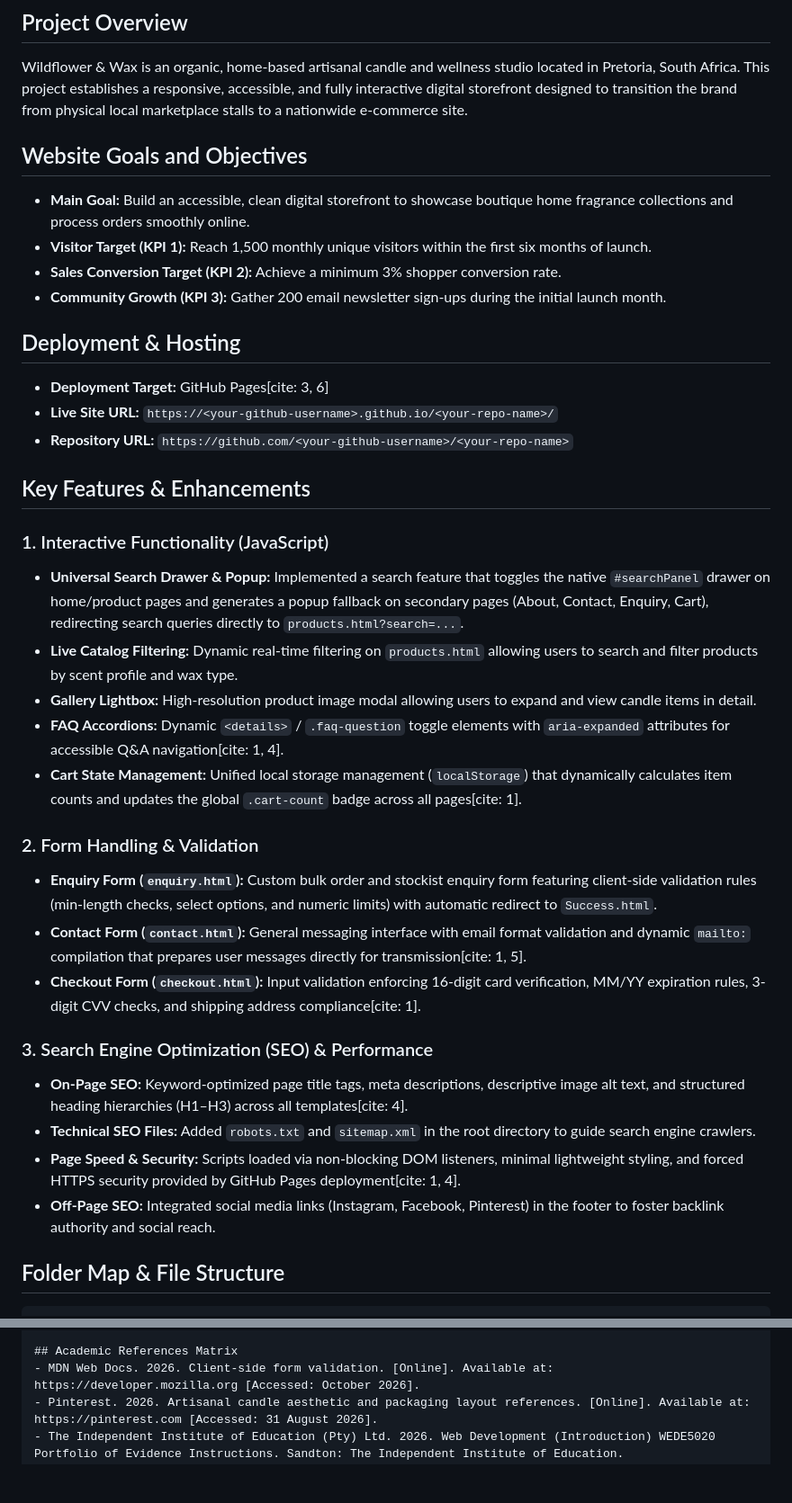
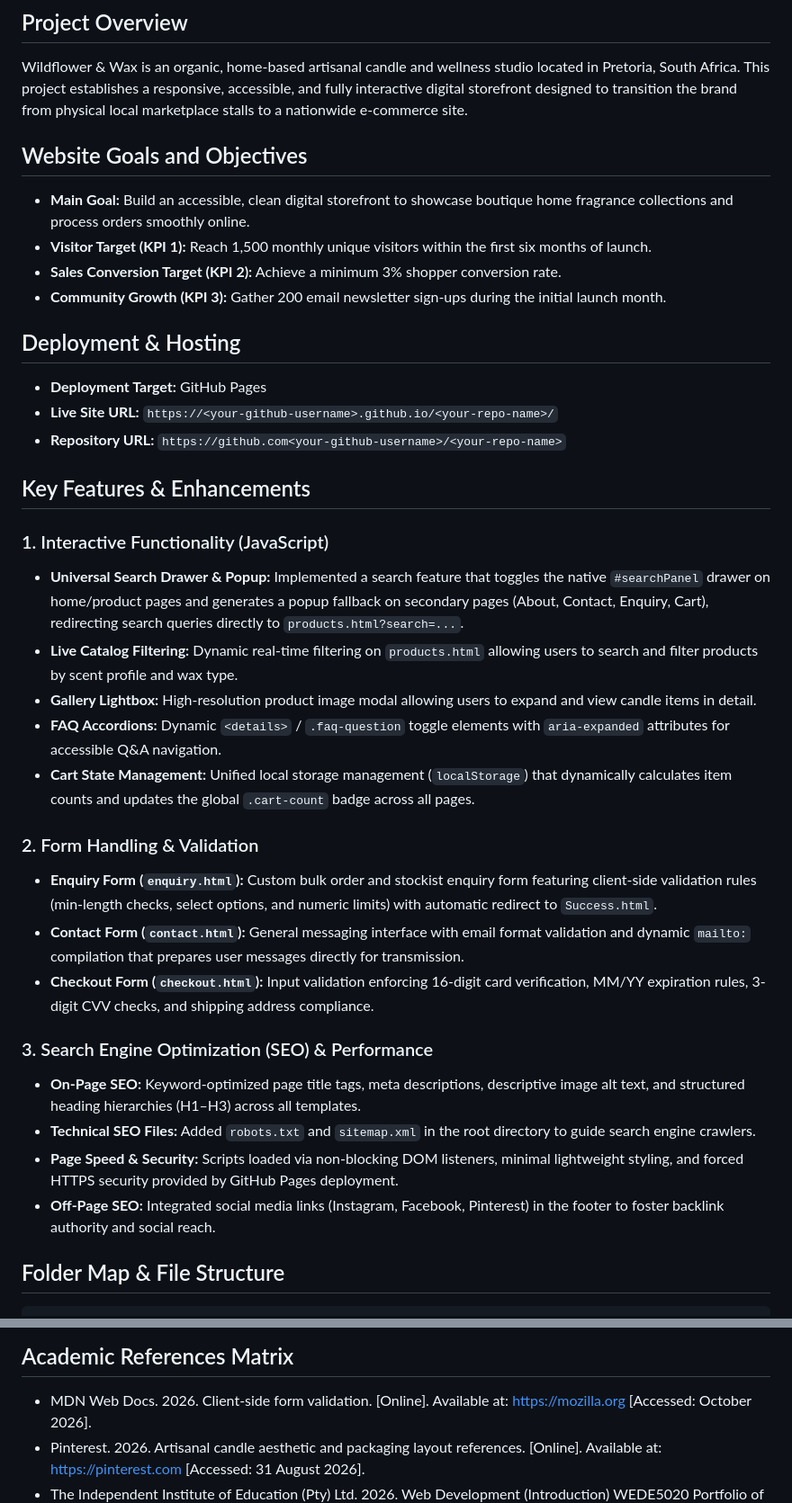
Before and after one commit to shalomdutuma26-cpu/Dutuma_ST10489972_WEDE5020_POE, a Markdown page: README.md, 2 parts joined by grey strips. Shown at 90% size. GitHub-like rendering; blank space fills up the shorter version.

Commit message:
Refine README content and formatting
Updated README.md to improve clarity and fix formatting issues.

````diff
--- a/README.md
+++ b/README.md
@@ -9,19 +9,16 @@
 ## Project Overview
 Wildflower & Wax is an organic, home-based artisanal candle and wellness studio located in Pretoria, South Africa. This project establishes a responsive, accessible, and fully interactive digital storefront designed to transition the brand from physical local marketplace stalls to a nationwide e-commerce site.
 
-
 ## Website Goals and Objectives
 - **Main Goal:** Build an accessible, clean digital storefront to showcase boutique home fragrance collections and process orders smoothly online.
 - **Visitor Target (KPI 1):** Reach 1,500 monthly unique visitors within the first six months of launch.
 - **Sales Conversion Target (KPI 2):** Achieve a minimum 3% shopper conversion rate.
 - **Community Growth (KPI 3):** Gather 200 email newsletter sign-ups during the initial launch month.
 
-
 ## Deployment & Hosting
-- **Deployment Target:** GitHub Pages[cite: 3, 6]
+- **Deployment Target:** GitHub Pages
 - **Live Site URL:** `https://<your-github-username>.github.io/<your-repo-name>/`
-- **Repository URL:** `https://github.com/<your-github-username>/<your-repo-name>`
-
+- **Repository URL:** `https://github.com<your-github-username>/<your-repo-name>`
 
 ## Key Features & Enhancements
 
@@ -29,20 +26,19 @@ Wildflower & Wax is an organic, home-based artisanal candle and wellness studio
 - **Universal Search Drawer & Popup:** Implemented a search feature that toggles the native `#searchPanel` drawer on home/product pages and generates a popup fallback on secondary pages (About, Contact, Enquiry, Cart), redirecting search queries directly to `products.html?search=...`.
 - **Live Catalog Filtering:** Dynamic real-time filtering on `products.html` allowing users to search and filter products by scent profile and wax type.
 - **Gallery Lightbox:** High-resolution product image modal allowing users to expand and view candle items in detail.
-- **FAQ Accordions:** Dynamic `<details>` / `.faq-question` toggle elements with `aria-expanded` attributes for accessible Q&A navigation[cite: 1, 4].
-- **Cart State Management:** Unified local storage management (`localStorage`) that dynamically calculates item counts and updates the global `.cart-count` badge across all pages[cite: 1].
+- **FAQ Accordions:** Dynamic `<details>` / `.faq-question` toggle elements with `aria-expanded` attributes for accessible Q&A navigation.
+- **Cart State Management:** Unified local storage management (`localStorage`) that dynamically calculates item counts and updates the global `.cart-count` badge across all pages.
 
 ### 2. Form Handling & Validation
 - **Enquiry Form (`enquiry.html`):** Custom bulk order and stockist enquiry form featuring client-side validation rules (min-length checks, select options, and numeric limits) with automatic redirect to `Success.html`.
-- **Contact Form (`contact.html`):** General messaging interface with email format validation and dynamic `mailto:` compilation that prepares user messages directly for transmission[cite: 1, 5].
-- **Checkout Form (`checkout.html`):** Input validation enforcing 16-digit card verification, MM/YY expiration rules, 3-digit CVV checks, and shipping address compliance[cite: 1].
+- **Contact Form (`contact.html`):** General messaging interface with email format validation and dynamic `mailto:` compilation that prepares user messages directly for transmission.
+- **Checkout Form (`checkout.html`):** Input validation enforcing 16-digit card verification, MM/YY expiration rules, 3-digit CVV checks, and shipping address compliance.
 
 ### 3. Search Engine Optimization (SEO) & Performance
-- **On-Page SEO:** Keyword-optimized page title tags, meta descriptions, descriptive image alt text, and structured heading hierarchies (H1–H3) across all templates[cite: 4].
+- **On-Page SEO:** Keyword-optimized page title tags, meta descriptions, descriptive image alt text, and structured heading hierarchies (H1–H3) across all templates.
 - **Technical SEO Files:** Added `robots.txt` and `sitemap.xml` in the root directory to guide search engine crawlers.
-- **Page Speed & Security:** Scripts loaded via non-blocking DOM listeners, minimal lightweight styling, and forced HTTPS security provided by GitHub Pages deployment[cite: 1, 4].
+- **Page Speed & Security:** Scripts loaded via non-blocking DOM listeners, minimal lightweight styling, and forced HTTPS security provided by GitHub Pages deployment.
 - **Off-Page SEO:** Integrated social media links (Instagram, Facebook, Pinterest) in the footer to foster backlink authority and social reach.
-
 
 ## Folder Map & File Structure
 ```text
@@ -103,7 +100,7 @@ Wildflower & Wax is an organic, home-based artisanal candle and wellness studio
 - Created core HTML templates (index.html, products.html, about.html, enquiry.html, contact.html).
 
 ## Academic References Matrix
-- MDN Web Docs. 2026. Client-side form validation. [Online]. Available at: https://developer.mozilla.org [Accessed: October 2026].
+- MDN Web Docs. 2026. Client-side form validation. [Online]. Available at: https://mozilla.org [Accessed: October 2026].
 - Pinterest. 2026. Artisanal candle aesthetic and packaging layout references. [Online]. Available at: https://pinterest.com [Accessed: 31 August 2026].
 - The Independent Institute of Education (Pty) Ltd. 2026. Web Development (Introduction) WEDE5020 Portfolio of Evidence Instructions. Sandton: The Independent Institute of Education.
 - Wix. 2026. Ecom natural candle boutique (earthy template) style guide mapping. [Online]. Available at: https://wix.com [Accessed: 31 August 2026].
````
Also changed, not shown: other parts of README.md (+6 -5 lines).
